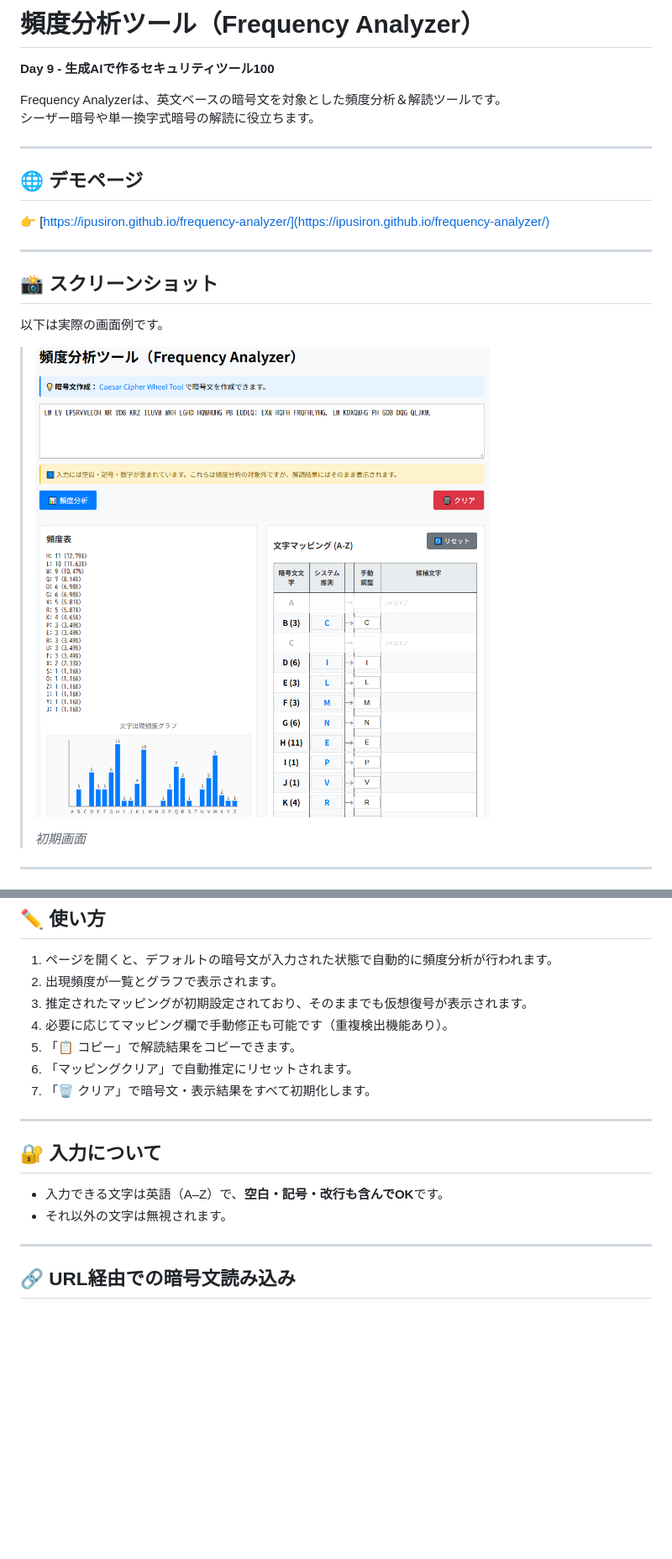
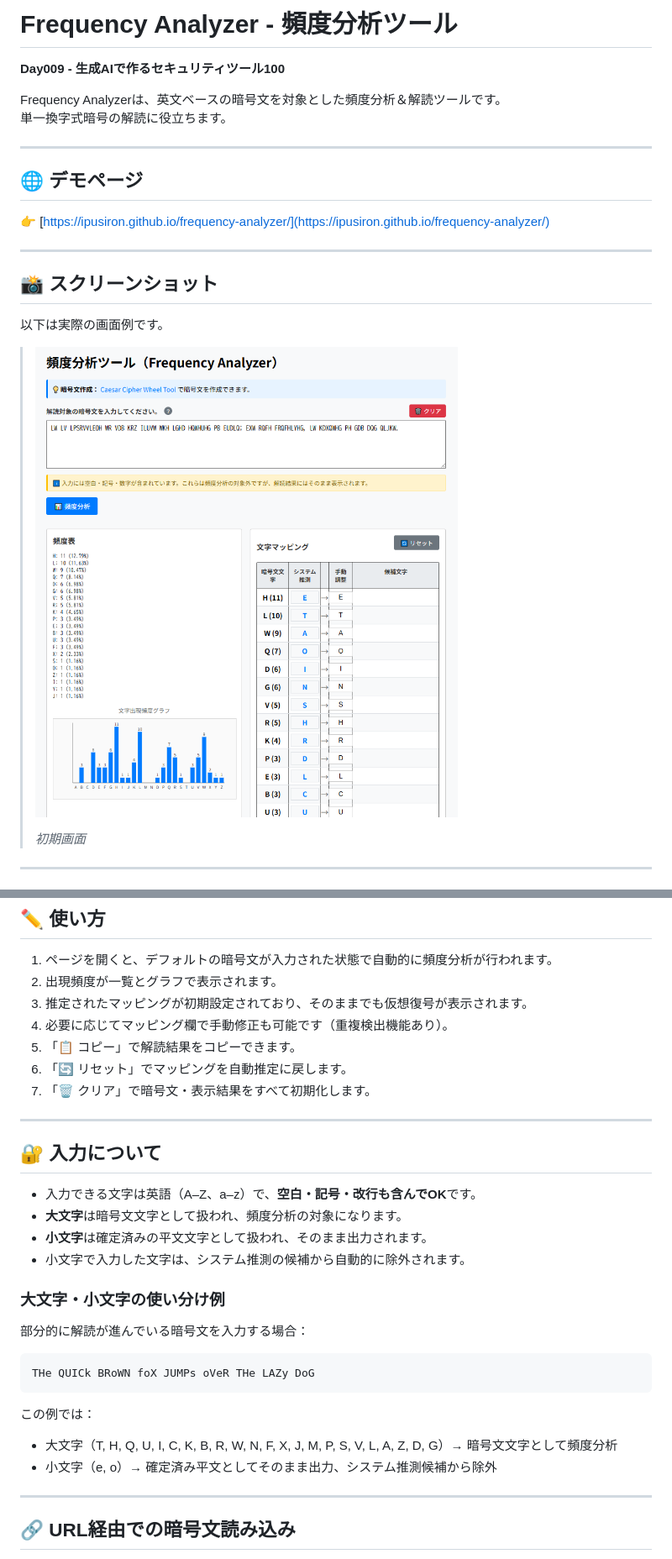
Before and after one commit to ipusiron/frequency-analyzer, a Markdown page: README.md, 2 parts joined by grey strips. Shown: that part at 84% size. GitHub-like rendering; pictures changed too: assets/screenshot.png; blank space fills up the shorter version.

````diff
--- a/README.md
+++ b/README.md
@@ -8,8 +8,8 @@ title: "Frequency Analyzer"
 subtitle_ja: "頻度分析ツール"
 subtitle_en: "Frequency Analysis Tool for Classical Cipher Decryption"
 
-description_ja: "英文ベースの暗号文を対象とした頻度分析＆解読ツール。シーザー暗号や単一換字式暗号の解読に役立ちます。"
-description_en: "A frequency analysis and decryption tool for English-based ciphertext. Useful for breaking Caesar ciphers and monoalphabetic substitution ciphers."
+description_ja: "英文ベースの暗号文を対象とした頻度分析＆解読ツール。単一換字式暗号の解読に役立ちます。"
+description_en: "A frequency analysis and decryption tool for English-based ciphertext. Useful for breaking monoalphabetic substitution ciphers."
 
 category_ja:
   - 暗号解析
@@ -18,11 +18,12 @@ category_en:
   - Cryptanalysis
   - Classical Cryptography
 
-difficulty: 2
+difficulty: 3
 
 tags:
   - frequency-analysis
   - cryptanalysis
+  - monoalphabetic-substitution-ciphers
 
 repo_url: "https://github.com/ipusiron/frequency-analyzer"
 demo_url: "https://ipusiron.github.io/frequency-analyzer/"
@@ -31,12 +32,12 @@ hub: true
 ---
 -->
 
-# 頻度分析ツール（Frequency Analyzer）
+# Frequency Analyzer - 頻度分析ツール
 
-**Day 9 - 生成AIで作るセキュリティツール100**
+**Day009 - 生成AIで作るセキュリティツール100**
 
 Frequency Analyzerは、英文ベースの暗号文を対象とした頻度分析＆解読ツールです。
-シーザー暗号や単一換字式暗号の解読に役立ちます。
+単一換字式暗号の解読に役立ちます。
 
 ---
 
@@ -76,15 +77,29 @@ Frequency Analyzerは、英文ベースの暗号文を対象とした頻度分
 3. 推定されたマッピングが初期設定されており、そのままでも仮想復号が表示されます。
 4. 必要に応じてマッピング欄で手動修正も可能です（重複検出機能あり）。
 5. 「📋 コピー」で解読結果をコピーできます。
-6. 「マッピングクリア」で自動推定にリセットされます。
+6. 「🔄 リセット」でマッピングを自動推定に戻します。
 7. 「🗑️ クリア」で暗号文・表示結果をすべて初期化します。
 
 ---
 
 ## 🔐 入力について
 
-- 入力できる文字は英語（A–Z）で、**空白・記号・改行も含んでOK**です。
-- それ以外の文字は無視されます。
+- 入力できる文字は英語（A–Z、a–z）で、**空白・記号・改行も含んでOK**です。
+- **大文字**は暗号文文字として扱われ、頻度分析の対象になります。
+- **小文字**は確定済みの平文文字として扱われ、そのまま出力されます。
+- 小文字で入力した文字は、システム推測の候補から自動的に除外されます。
+
+### 大文字・小文字の使い分け例
+
+部分的に解読が進んでいる暗号文を入力する場合：
+
+```
+THe QUICk BRoWN foX JUMPs oVeR THe LAZy DoG
+```
+
+この例では：
+- 大文字（T, H, Q, U, I, C, K, B, R, W, N, F, X, J, M, P, S, V, L, A, Z, D, G）→ 暗号文文字として頻度分析
+- 小文字（e, o）→ 確定済み平文としてそのまま出力、システム推測候補から除外
 
 ---
 
````
Also changed, not shown: other parts of README.md (+2 -1 lines), CLAUDE.md (+16 -6 lines), 3 other files.
